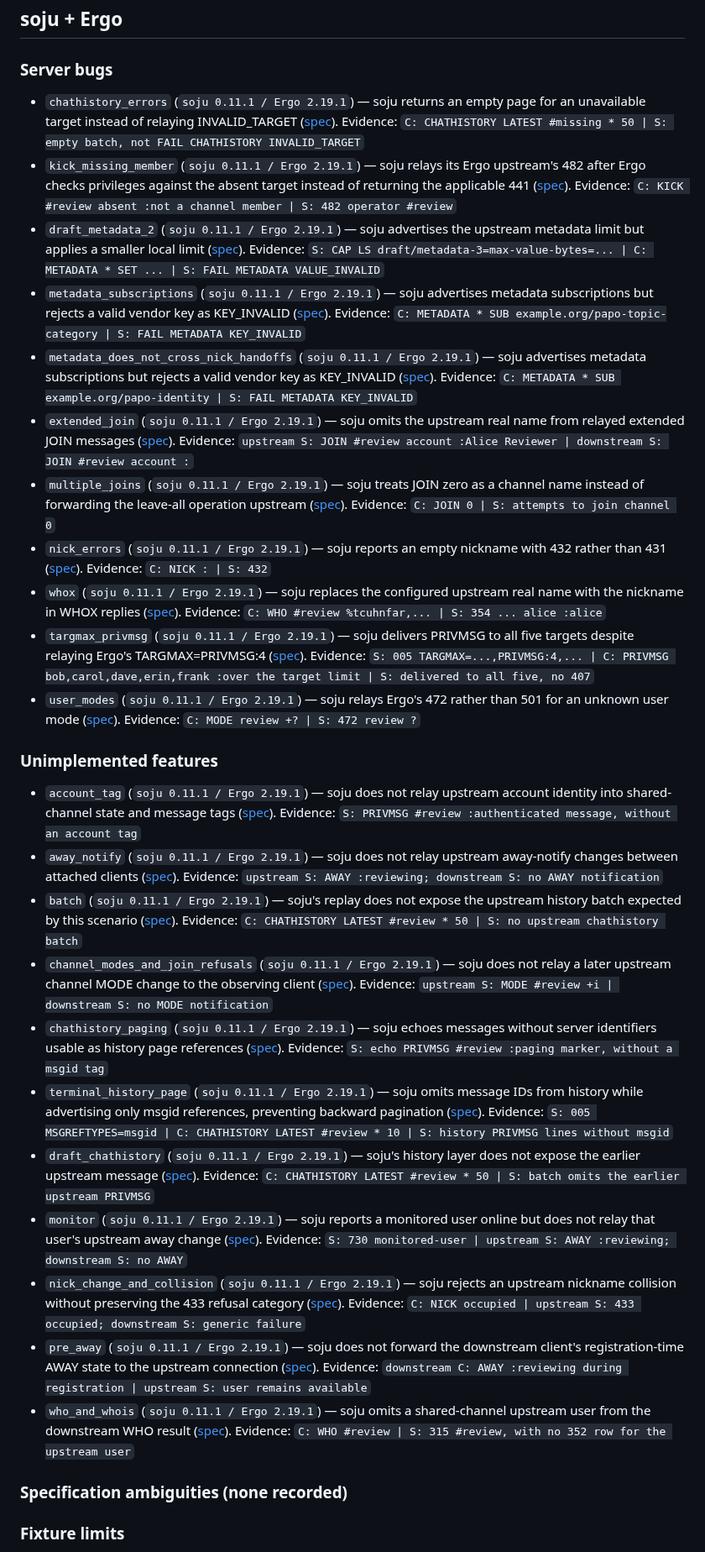
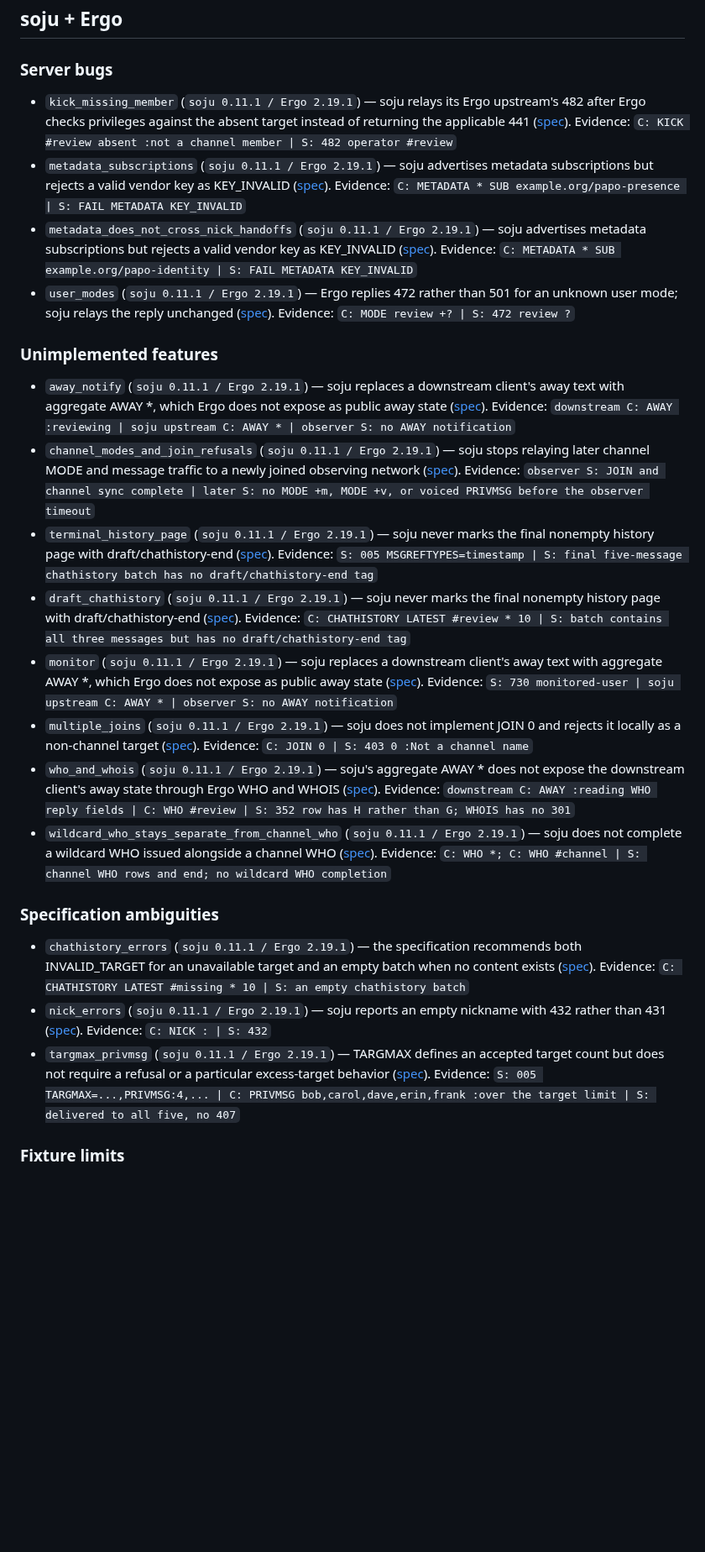
Before and after one commit to luizribeiro/papo, a Markdown page: docs/server-notes.md, the part around one of its changes. Shown at 84% size. Drawn GitHub-style; blank space fills up the shorter version.

```diff
--- a/docs/server-notes.md
+++ b/docs/server-notes.md
@@ -59,31 +59,24 @@ Wire excerpts use `C:` for client lines and `S:` for server lines.
 ## soju + Ergo
 
 ### Server bugs
-- `chathistory_errors` (`soju 0.11.1 / Ergo 2.19.1`) — soju returns an empty page for an unavailable target instead of relaying INVALID_TARGET ([spec](https://ircv3.net/specs/extensions/chathistory)). Evidence: `C: CHATHISTORY LATEST #missing * 50 | S: empty batch, not FAIL CHATHISTORY INVALID_TARGET`
 - `kick_missing_member` (`soju 0.11.1 / Ergo 2.19.1`) — soju relays its Ergo upstream's 482 after Ergo checks privileges against the absent target instead of returning the applicable 441 ([spec](https://modern.ircdocs.horse/#kick-message)). Evidence: `C: KICK #review absent :not a channel member | S: 482 operator #review`
-- `draft_metadata_2` (`soju 0.11.1 / Ergo 2.19.1`) — soju advertises the upstream metadata limit but applies a smaller local limit ([spec](https://ircv3.net/specs/extensions/metadata)). Evidence: `S: CAP LS draft/metadata-3=max-value-bytes=... | C: METADATA * SET ... | S: FAIL METADATA VALUE_INVALID`
-- `metadata_subscriptions` (`soju 0.11.1 / Ergo 2.19.1`) — soju advertises metadata subscriptions but rejects a valid vendor key as KEY_INVALID ([spec](https://ircv3.net/specs/extensions/metadata)). Evidence: `C: METADATA * SUB example.org/papo-topic-category | S: FAIL METADATA KEY_INVALID`
+- `metadata_subscriptions` (`soju 0.11.1 / Ergo 2.19.1`) — soju advertises metadata subscriptions but rejects a valid vendor key as KEY_INVALID ([spec](https://ircv3.net/specs/extensions/metadata)). Evidence: `C: METADATA * SUB example.org/papo-presence | S: FAIL METADATA KEY_INVALID`
 - `metadata_does_not_cross_nick_handoffs` (`soju 0.11.1 / Ergo 2.19.1`) — soju advertises metadata subscriptions but rejects a valid vendor key as KEY_INVALID ([spec](https://ircv3.net/specs/extensions/metadata)). Evidence: `C: METADATA * SUB example.org/papo-identity | S: FAIL METADATA KEY_INVALID`
-- `extended_join` (`soju 0.11.1 / Ergo 2.19.1`) — soju omits the upstream real name from relayed extended JOIN messages ([spec](https://ircv3.net/specs/extensions/extended-join)). Evidence: `upstream S: JOIN #review account :Alice Reviewer | downstream S: JOIN #review account :`
-- `multiple_joins` (`soju 0.11.1 / Ergo 2.19.1`) — soju treats JOIN zero as a channel name instead of forwarding the leave-all operation upstream ([spec](https://modern.ircdocs.horse/#join-message)). Evidence: `C: JOIN 0 | S: attempts to join channel 0`
-- `nick_errors` (`soju 0.11.1 / Ergo 2.19.1`) — soju reports an empty nickname with 432 rather than 431 ([spec](https://modern.ircdocs.horse/#nick-message)). Evidence: `C: NICK : | S: 432`
-- `whox` (`soju 0.11.1 / Ergo 2.19.1`) — soju replaces the configured upstream real name with the nickname in WHOX replies ([spec](https://ircv3.net/specs/extensions/whox)). Evidence: `C: WHO #review %tcuhnfar,... | S: 354 ... alice :alice`
-- `targmax_privmsg` (`soju 0.11.1 / Ergo 2.19.1`) — soju delivers PRIVMSG to all five targets despite relaying Ergo's TARGMAX=PRIVMSG:4 ([spec](https://modern.ircdocs.horse/#targmax-parameter)). Evidence: `S: 005 TARGMAX=...,PRIVMSG:4,... | C: PRIVMSG bob,carol,dave,erin,frank :over the target limit | S: delivered to all five, no 407`
-- `user_modes` (`soju 0.11.1 / Ergo 2.19.1`) — soju relays Ergo's 472 rather than 501 for an unknown user mode ([spec](https://modern.ircdocs.horse/#mode-message)). Evidence: `C: MODE review +? | S: 472 review ?`
+- `user_modes` (`soju 0.11.1 / Ergo 2.19.1`) — Ergo replies 472 rather than 501 for an unknown user mode; soju relays the reply unchanged ([spec](https://modern.ircdocs.horse/#mode-message)). Evidence: `C: MODE review +? | S: 472 review ?`
 
 ### Unimplemented features
-- `account_tag` (`soju 0.11.1 / Ergo 2.19.1`) — soju does not relay upstream account identity into shared-channel state and message tags ([spec](https://ircv3.net/specs/extensions/account-tag)). Evidence: `S: PRIVMSG #review :authenticated message, without an account tag`
-- `away_notify` (`soju 0.11.1 / Ergo 2.19.1`) — soju does not relay upstream away-notify changes between attached clients ([spec](https://ircv3.net/specs/extensions/away-notify)). Evidence: `upstream S: AWAY :reviewing; downstream S: no AWAY notification`
-- `batch` (`soju 0.11.1 / Ergo 2.19.1`) — soju's replay does not expose the upstream history batch expected by this scenario ([spec](https://ircv3.net/specs/extensions/chathistory)). Evidence: `C: CHATHISTORY LATEST #review * 50 | S: no upstream chathistory batch`
-- `channel_modes_and_join_refusals` (`soju 0.11.1 / Ergo 2.19.1`) — soju does not relay a later upstream channel MODE change to the observing client ([spec](https://modern.ircdocs.horse/#mode-message)). Evidence: `upstream S: MODE #review +i | downstream S: no MODE notification`
-- `chathistory_paging` (`soju 0.11.1 / Ergo 2.19.1`) — soju echoes messages without server identifiers usable as history page references ([spec](https://ircv3.net/specs/extensions/message-ids)). Evidence: `S: echo PRIVMSG #review :paging marker, without a msgid tag`
-- `terminal_history_page` (`soju 0.11.1 / Ergo 2.19.1`) — soju omits message IDs from history while advertising only msgid references, preventing backward pagination ([spec](https://ircv3.net/specs/extensions/chathistory)). Evidence: `S: 005 MSGREFTYPES=msgid | C: CHATHISTORY LATEST #review * 10 | S: history PRIVMSG lines without msgid`
-- `draft_chathistory` (`soju 0.11.1 / Ergo 2.19.1`) — soju's history layer does not expose the earlier upstream message ([spec](https://ircv3.net/specs/extensions/chathistory)). Evidence: `C: CHATHISTORY LATEST #review * 50 | S: batch omits the earlier upstream PRIVMSG`
-- `monitor` (`soju 0.11.1 / Ergo 2.19.1`) — soju reports a monitored user online but does not relay that user's upstream away change ([spec](https://ircv3.net/specs/extensions/extended-monitor)). Evidence: `S: 730 monitored-user | upstream S: AWAY :reviewing; downstream S: no AWAY`
-- `nick_change_and_collision` (`soju 0.11.1 / Ergo 2.19.1`) — soju rejects an upstream nickname collision without preserving the 433 refusal category ([spec](https://modern.ircdocs.horse/#nick-message)). Evidence: `C: NICK occupied | upstream S: 433 occupied; downstream S: generic failure`
-- `pre_away` (`soju 0.11.1 / Ergo 2.19.1`) — soju does not forward the downstream client's registration-time AWAY state to the upstream connection ([spec](https://ircv3.net/specs/extensions/pre-away)). Evidence: `downstream C: AWAY :reviewing during registration | upstream S: user remains available`
-- `who_and_whois` (`soju 0.11.1 / Ergo 2.19.1`) — soju omits a shared-channel upstream user from the downstream WHO result ([spec](https://modern.ircdocs.horse/#who-message)). Evidence: `C: WHO #review | S: 315 #review, with no 352 row for the upstream user`
+- `away_notify` (`soju 0.11.1 / Ergo 2.19.1`) — soju replaces a downstream client's away text with aggregate AWAY *, which Ergo does not expose as public away state ([spec](https://ircv3.net/specs/extensions/away-notify)). Evidence: `downstream C: AWAY :reviewing | soju upstream C: AWAY * | observer S: no AWAY notification`
+- `channel_modes_and_join_refusals` (`soju 0.11.1 / Ergo 2.19.1`) — soju stops relaying later channel MODE and message traffic to a newly joined observing network ([spec](https://modern.ircdocs.horse/#mode-message)). Evidence: `observer S: JOIN and channel sync complete | later S: no MODE +m, MODE +v, or voiced PRIVMSG before the observer timeout`
+- `terminal_history_page` (`soju 0.11.1 / Ergo 2.19.1`) — soju never marks the final nonempty history page with draft/chathistory-end ([spec](https://ircv3.net/specs/extensions/chathistory)). Evidence: `S: 005 MSGREFTYPES=timestamp | S: final five-message chathistory batch has no draft/chathistory-end tag`
+- `draft_chathistory` (`soju 0.11.1 / Ergo 2.19.1`) — soju never marks the final nonempty history page with draft/chathistory-end ([spec](https://ircv3.net/specs/extensions/chathistory)). Evidence: `C: CHATHISTORY LATEST #review * 10 | S: batch contains all three messages but has no draft/chathistory-end tag`
+- `monitor` (`soju 0.11.1 / Ergo 2.19.1`) — soju replaces a downstream client's away text with aggregate AWAY *, which Ergo does not expose as public away state ([spec](https://ircv3.net/specs/extensions/extended-monitor)). Evidence: `S: 730 monitored-user | soju upstream C: AWAY * | observer S: no AWAY notification`
+- `multiple_joins` (`soju 0.11.1 / Ergo 2.19.1`) — soju does not implement JOIN 0 and rejects it locally as a non-channel target ([spec](https://modern.ircdocs.horse/#join-message)). Evidence: `C: JOIN 0 | S: 403 0 :Not a channel name`
+- `who_and_whois` (`soju 0.11.1 / Ergo 2.19.1`) — soju's aggregate AWAY * does not expose the downstream client's away state through Ergo WHO and WHOIS ([spec](https://modern.ircdocs.horse/#who-message)). Evidence: `downstream C: AWAY :reading WHO reply fields | C: WHO #review | S: 352 row has H rather than G; WHOIS has no 301`
+- `wildcard_who_stays_separate_from_channel_who` (`soju 0.11.1 / Ergo 2.19.1`) — soju does not complete a wildcard WHO issued alongside a channel WHO ([spec](https://modern.ircdocs.horse/#who-message)). Evidence: `C: WHO *; C: WHO #channel | S: channel WHO rows and end; no wildcard WHO completion`
 
-### Specification ambiguities (none recorded)
+### Specification ambiguities
+- `chathistory_errors` (`soju 0.11.1 / Ergo 2.19.1`) — the specification recommends both INVALID_TARGET for an unavailable target and an empty batch when no content exists ([spec](https://ircv3.net/specs/extensions/chathistory)). Evidence: `C: CHATHISTORY LATEST #missing * 10 | S: an empty chathistory batch`
+- `nick_errors` (`soju 0.11.1 / Ergo 2.19.1`) — soju reports an empty nickname with 432 rather than 431 ([spec](https://modern.ircdocs.horse/#nick-message)). Evidence: `C: NICK : | S: 432`
+- `targmax_privmsg` (`soju 0.11.1 / Ergo 2.19.1`) — TARGMAX defines an accepted target count but does not require a refusal or a particular excess-target behavior ([spec](https://modern.ircdocs.horse/#targmax-parameter)). Evidence: `S: 005 TARGMAX=...,PRIVMSG:4,... | C: PRIVMSG bob,carol,dave,erin,frank :over the target limit | S: delivered to all five, no 407`
 
 ### Fixture limits
```
Also changed, not shown: other parts of docs/server-notes.md (+1 -2 lines), docs/conformance-coverage.md (+13 -13 lines), docs/ircv3-support.md (+2 -2 lines).
